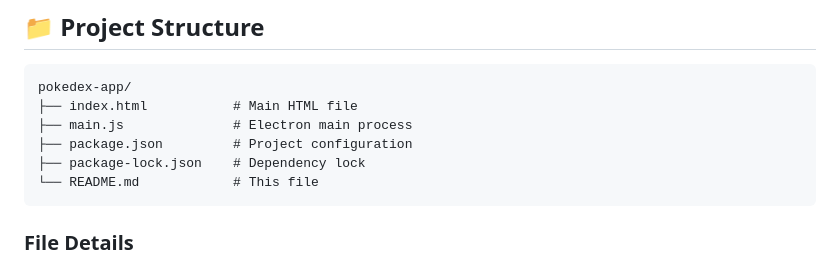
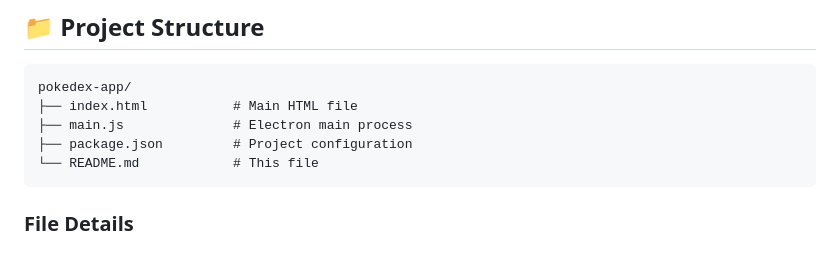
Before and after one commit to qileon/pokedex-app, a Markdown page: README.md, the part around the change. GitHub-like rendering.

````diff
--- a/README.md
+++ b/README.md
@@ -110,7 +110,6 @@ pokedex-app/
 ├── index.html           # Main HTML file
 ├── main.js              # Electron main process
 ├── package.json         # Project configuration
-├── package-lock.json    # Dependency lock
 └── README.md            # This file
 ```
 
````
